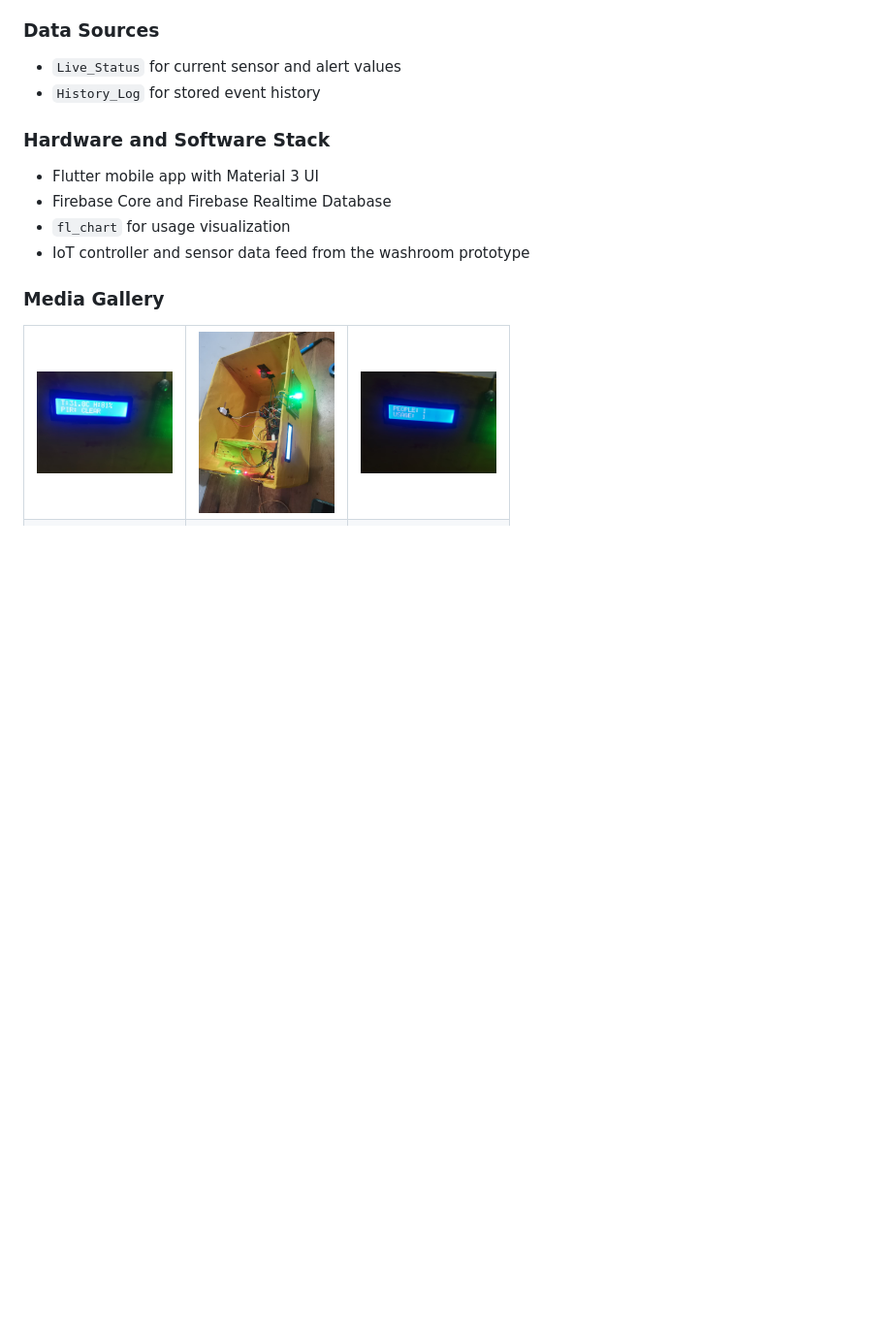
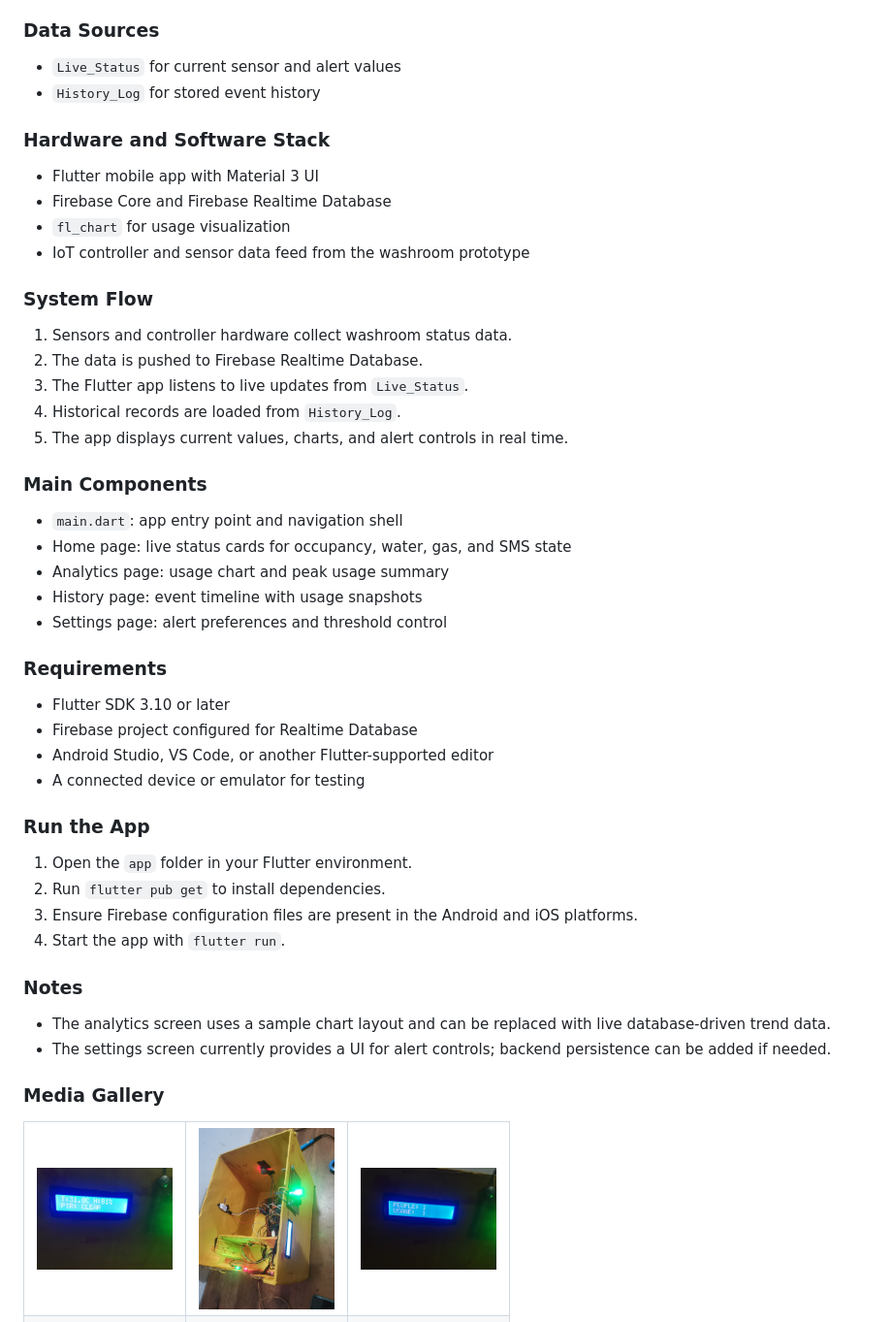
Before and after one commit to Kalharapasan/IoT_Based_Smart_Public_Washroom_Hygiene_Monitoring_System, a Markdown page: README.md, the part around the change. Shown at 97% size. Drawn GitHub-style; blank space fills up the shorter version.

Commit message:
Update README.md to add system flow, main components, requirements, and app run instructions

```diff
--- a/README.md
+++ b/README.md
@@ -30,6 +30,41 @@ This project demonstrates an IoT-based smart public washroom hygiene monitoring
 - Firebase Core and Firebase Realtime Database
 - `fl_chart` for usage visualization
 - IoT controller and sensor data feed from the washroom prototype
+
+### System Flow
+
+1. Sensors and controller hardware collect washroom status data.
+2. The data is pushed to Firebase Realtime Database.
+3. The Flutter app listens to live updates from `Live_Status`.
+4. Historical records are loaded from `History_Log`.
+5. The app displays current values, charts, and alert controls in real time.
+
+### Main Components
+
+- `main.dart`: app entry point and navigation shell
+- Home page: live status cards for occupancy, water, gas, and SMS state
+- Analytics page: usage chart and peak usage summary
+- History page: event timeline with usage snapshots
+- Settings page: alert preferences and threshold control
+
+### Requirements
+
+- Flutter SDK 3.10 or later
+- Firebase project configured for Realtime Database
+- Android Studio, VS Code, or another Flutter-supported editor
+- A connected device or emulator for testing
+
+### Run the App
+
+1. Open the `app` folder in your Flutter environment.
+2. Run `flutter pub get` to install dependencies.
+3. Ensure Firebase configuration files are present in the Android and iOS platforms.
+4. Start the app with `flutter run`.
+
+### Notes
+
+- The analytics screen uses a sample chart layout and can be replaced with live database-driven trend data.
+- The settings screen currently provides a UI for alert controls; backend persistence can be added if needed.
 
 ### Media Gallery
 
```
